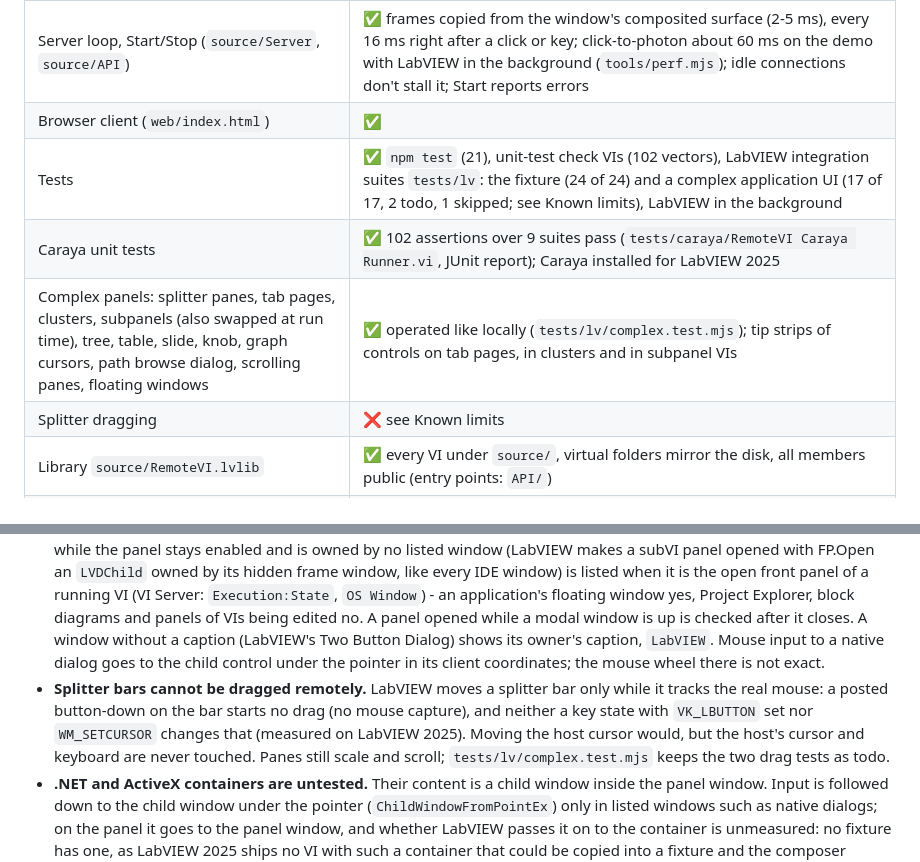
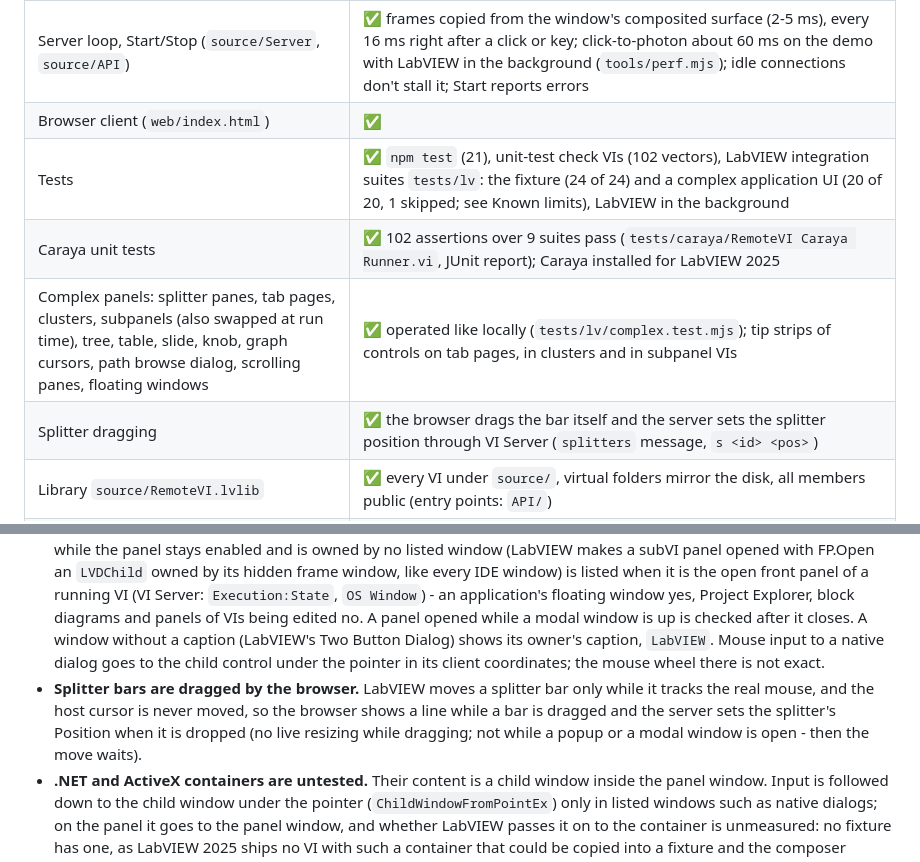
Before and after one commit to JanGoebel/RemoteVI, a Markdown page: README.md, 2 parts joined by grey strips. Rendered like a GitHub page.

Commit message:
docs: splitter bars dragged by the browser (README limits, architecture, testing)
Co-Authored-By: Claude Opus 5.5 <noreply@anthropic.com>

```diff
--- a/README.md
+++ b/README.md
@@ -42,10 +42,10 @@ Details: [docs/architecture.md](docs/architecture.md), [docs/protocol.md](docs/p
 | Other windows: LabVIEW dialogs, native file dialogs, subVI panels and floating windows opened by the application | ✅ listed (`windows` message: caption, place, modal, active, closable) and streamed as WINDOW FRAMEs, shown as floating windows in the browser; clicks go to the window under the pointer, keys to the modal window, Enter/Escape answer dialogs as locally, the panel behind a modal dialog takes no input, close box closes; tracked with Win32 calls only, so nothing blocks while a dialog holds LabVIEW's UI thread |
 | Server loop, Start/Stop (`source/Server`, `source/API`) | ✅ frames copied from the window's composited surface (2-5 ms), every 16 ms right after a click or key; click-to-photon about 60 ms on the demo with LabVIEW in the background (`tools/perf.mjs`); idle connections don't stall it; Start reports errors |
 | Browser client (`web/index.html`) | ✅ |
-| Tests | ✅ `npm test` (21), unit-test check VIs (102 vectors), LabVIEW integration suites `tests/lv`: the fixture (24 of 24) and a complex application UI (17 of 17, 2 todo, 1 skipped; see Known limits), LabVIEW in the background |
+| Tests | ✅ `npm test` (21), unit-test check VIs (102 vectors), LabVIEW integration suites `tests/lv`: the fixture (24 of 24) and a complex application UI (20 of 20, 1 skipped; see Known limits), LabVIEW in the background |
 | Caraya unit tests | ✅ 102 assertions over 9 suites pass (`tests/caraya/RemoteVI Caraya Runner.vi`, JUnit report); Caraya installed for LabVIEW 2025 |
 | Complex panels: splitter panes, tab pages, clusters, subpanels (also swapped at run time), tree, table, slide, knob, graph cursors, path browse dialog, scrolling panes, floating windows | ✅ operated like locally (`tests/lv/complex.test.mjs`); tip strips of controls on tab pages, in clusters and in subpanel VIs |
-| Splitter dragging | ❌ see Known limits |
+| Splitter dragging | ✅ the browser drags the bar itself and the server sets the splitter position through VI Server (`splitters` message, `s <id> <pos>`) |
 | Library `source/RemoteVI.lvlib` | ✅ every VI under `source/`, virtual folders mirror the disk, all members public (entry points: `API/`) |
 | Access token, bind address, palette, VI package | planned |
 
@@ -57,7 +57,7 @@ Details: [docs/architecture.md](docs/architecture.md), [docs/protocol.md](docs/p
 * **One server per LabVIEW instance.** The Server Loop isn't reentrant. A second `RemoteVI Start.vi` returns error 5001, and a port in use returns the listener's error (60).
 * **Modifiers are shared.** Several clients holding Shift/Ctrl at the same time share LabVIEW's single key state.
 * **Other windows are found by ownership and timing.** Listed are native dialogs, windows owned by the panel or a listed window, and every window that appears while the panel is disabled (a modal dialog is up). A window that appears while the panel stays enabled and is owned by no listed window (LabVIEW makes a subVI panel opened with FP.Open an `LVDChild` owned by its hidden frame window, like every IDE window) is listed when it is the open front panel of a running VI (VI Server: `Execution:State`, `OS Window`) - an application's floating window yes, Project Explorer, block diagrams and panels of VIs being edited no. A panel opened while a modal window is up is checked after it closes. A window without a caption (LabVIEW's Two Button Dialog) shows its owner's caption, `LabVIEW`. Mouse input to a native dialog goes to the child control under the pointer in its client coordinates; the mouse wheel there is not exact.
-* **Splitter bars cannot be dragged remotely.** LabVIEW moves a splitter bar only while it tracks the real mouse: a posted button-down on the bar starts no drag (no mouse capture), and neither a key state with `VK_LBUTTON` set nor `WM_SETCURSOR` changes that (measured on LabVIEW 2025). Moving the host cursor would, but the host's cursor and keyboard are never touched. Panes still scale and scroll; `tests/lv/complex.test.mjs` keeps the two drag tests as todo.
+* **Splitter bars are dragged by the browser.** LabVIEW moves a splitter bar only while it tracks the real mouse, and the host cursor is never moved, so the browser shows a line while a bar is dragged and the server sets the splitter's Position when it is dropped (no live resizing while dragging; not while a popup or a modal window is open - then the move waits).
 * **.NET and ActiveX containers are untested.** Their content is a child window inside the panel window. Input is followed down to the child window under the pointer (`ChildWindowFromPointEx`) only in listed windows such as native dialogs; on the panel it goes to the panel window, and whether LabVIEW passes it on to the container is unmeasured: no fixture has one, as LabVIEW 2025 ships no VI with such a container that could be copied into a fixture and the composer cannot make one.
 * **Combo boxes are untested** in the complex fixture for the same reason (the composer's slide and knob parts made LabVIEW crash on load, so the fixture's controls come from NI VIs, none of them a combo box). Ring and enum menus, which work the same way (a popup window), are tested.
 * **Remotely opened menus flash on the host for about 70-120 ms.** LabVIEW fades a new menu in, which undoes the hiding until the next listing (docs/architecture.md, Popups). An empty window region hides it completely, but then LabVIEW no longer drives the menu with keys, which remote menus need, so it is not used.
```
Also changed, not shown: docs/architecture.md (+6 -0 lines), docs/testing.md (+2 -2 lines).
